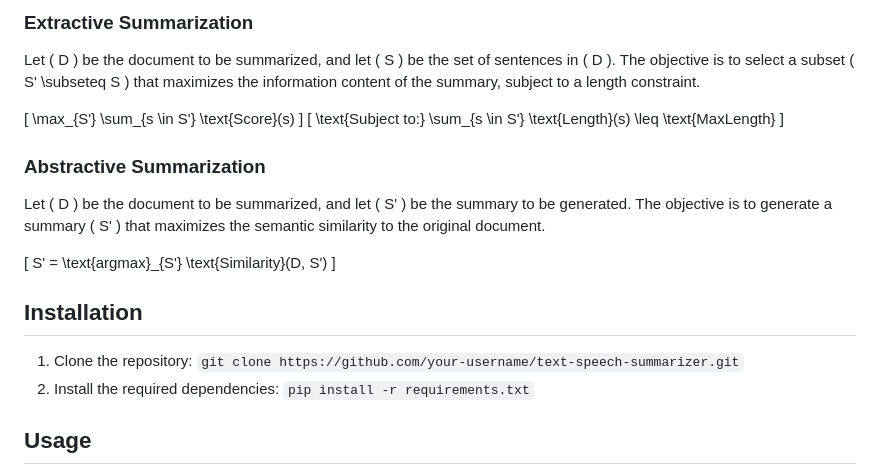
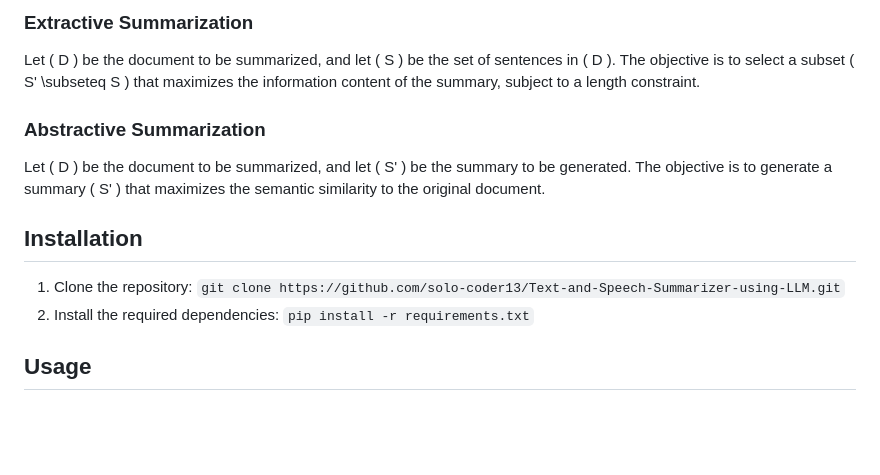
Before and after one commit to solo-coder13/SummaEase-Text-And-Speech-Summarizer-using-LLM, a Markdown page: README.md, the part around the change. Rendered like a GitHub page; blank space fills up the shorter version.

```diff
--- a/README.md
+++ b/README.md
@@ -31,18 +31,13 @@ By achieving these objectives, we aim to create a world where information is mor
 
 Let \( D \) be the document to be summarized, and let \( S \) be the set of sentences in \( D \). The objective is to select a subset \( S' \subseteq S \) that maximizes the information content of the summary, subject to a length constraint.
 
-\[ \max_{S'} \sum_{s \in S'} \text{Score}(s) \]
-\[ \text{Subject to:} \sum_{s \in S'} \text{Length}(s) \leq \text{MaxLength} \]
-
 ### Abstractive Summarization
 
 Let \( D \) be the document to be summarized, and let \( S' \) be the summary to be generated. The objective is to generate a summary \( S' \) that maximizes the semantic similarity to the original document.
 
-\[ S' = \text{argmax}_{S'} \text{Similarity}(D, S') \]
-
 ## Installation
 
-1. Clone the repository: `git clone https://github.com/your-username/text-speech-summarizer.git`
+1. Clone the repository: `git clone https://github.com/solo-coder13/Text-and-Speech-Summarizer-using-LLM.git`
 2. Install the required dependencies: `pip install -r requirements.txt`
 
 ## Usage
```
